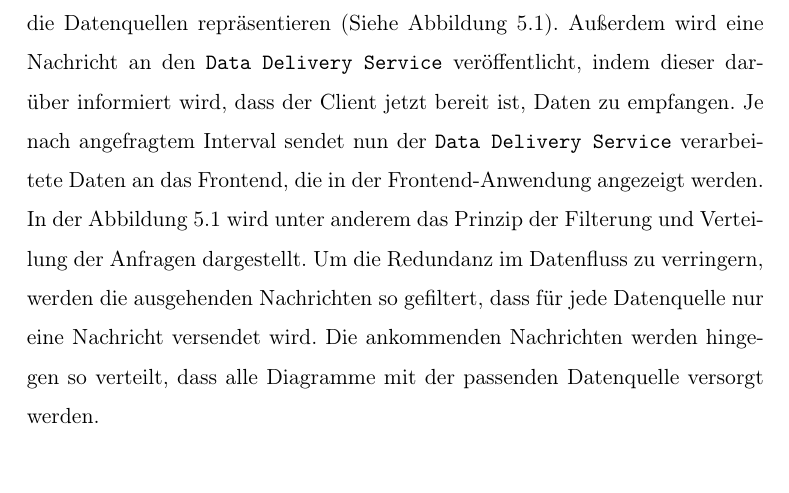
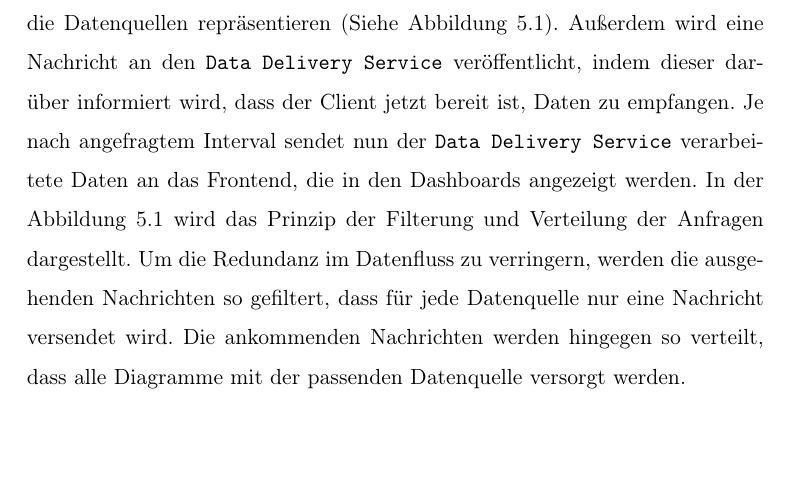
Before and after one commit to thiloilg/masterarbeit, a LaTeX thesis (Masterarbeit.tex, which reads docs/Hauptteil/Konzept.tex): part of page 64 of 131, cut so that both start at the same text, the shorter picture padded with empty space. Compiled offline with pdfLaTeX.

```diff
--- a/docs/Hauptteil/Konzept.tex
+++ b/docs/Hauptteil/Konzept.tex
@@ -149,9 +149,9 @@
 Außerdem wird eine Nachricht an den \code{Data Delivery Service} veröffentlicht,
 indem dieser darüber informiert wird, dass der Client jetzt bereit ist, Daten zu empfangen.
 Je nach angefragtem Interval sendet nun der \code{Data Delivery Service} verarbeitete
-Daten an das Frontend, die in der Frontend-Anwendung angezeigt werden.
-In der Abbildung \ref{figure:uebersichtderdatenauslieferung} wird unter anderem
-das Prinzip der Filterung und Verteilung der Anfragen dargestellt.
+Daten an das Frontend, die in den Dashboards angezeigt werden.
+In der Abbildung \ref{figure:uebersichtderdatenauslieferung} wird das Prinzip
+der Filterung und Verteilung der Anfragen dargestellt.
 Um die Redundanz im Datenfluss zu verringern, werden die ausgehenden Nachrichten
 so gefiltert, dass für jede Datenquelle nur eine Nachricht versendet wird. Die ankommenden
 Nachrichten werden hingegen so verteilt, dass alle Diagramme mit der passenden Datenquelle
```
